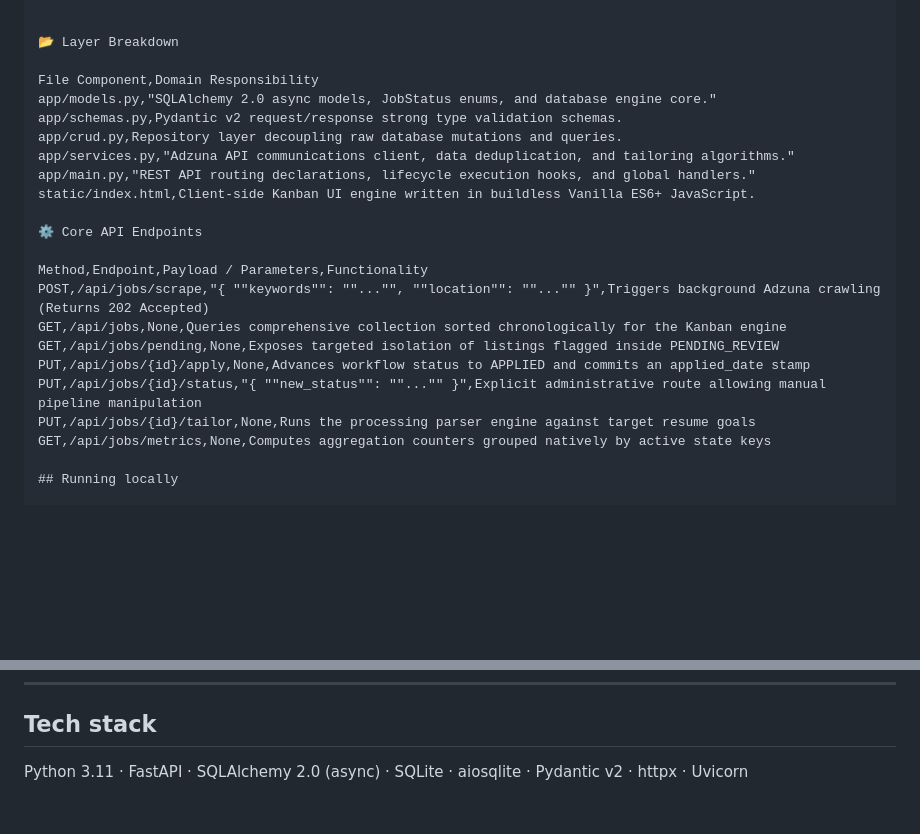
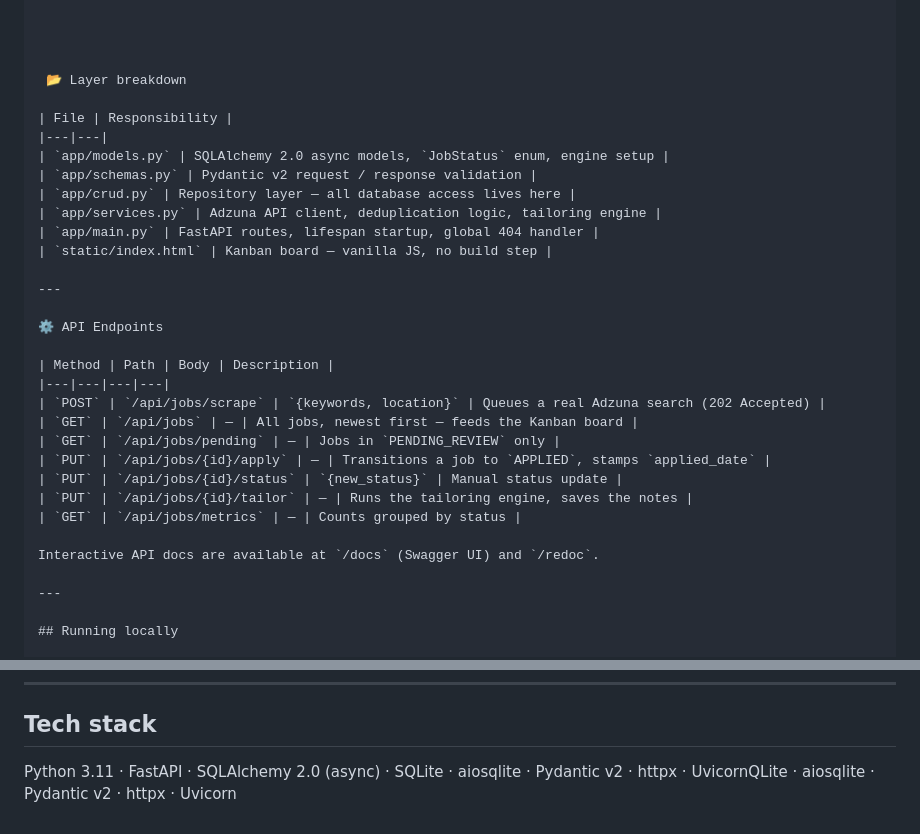
Before and after one commit to nestorNiloy/job-application-agent, a Markdown page: README.md, 2 parts joined by grey strips. Drawn GitHub-style; blank space fills up the shorter version.

Commit message:
Revise API endpoints and layer breakdown in README
Updated API endpoints section and improved formatting in README.

```diff
--- a/README.md
+++ b/README.md
@@ -44,26 +44,36 @@ A robust FastAPI backend service that pulls real-time job listings from the **Ad
        └────────────────────────────────────────────────────────┘
 
 
-📂 Layer Breakdown
 
-File Component,Domain Responsibility
-app/models.py,"SQLAlchemy 2.0 async models, JobStatus enums, and database engine core."
-app/schemas.py,Pydantic v2 request/response strong type validation schemas.
-app/crud.py,Repository layer decoupling raw database mutations and queries.
-app/services.py,"Adzuna API communications client, data deduplication, and tailoring algorithms."
-app/main.py,"REST API routing declarations, lifecycle execution hooks, and global handlers."
-static/index.html,Client-side Kanban UI engine written in buildless Vanilla ES6+ JavaScript.
 
-⚙️ Core API Endpoints
+ 📂 Layer breakdown
 
-Method,Endpoint,Payload / Parameters,Functionality
-POST,/api/jobs/scrape,"{ ""keywords"": ""..."", ""location"": ""..."" }",Triggers background Adzuna crawling (Returns 202 Accepted)
-GET,/api/jobs,None,Queries comprehensive collection sorted chronologically for the Kanban engine
-GET,/api/jobs/pending,None,Exposes targeted isolation of listings flagged inside PENDING_REVIEW
-PUT,/api/jobs/{id}/apply,None,Advances workflow status to APPLIED and commits an applied_date stamp
-PUT,/api/jobs/{id}/status,"{ ""new_status"": ""..."" }",Explicit administrative route allowing manual pipeline manipulation
-PUT,/api/jobs/{id}/tailor,None,Runs the processing parser engine against target resume goals
-GET,/api/jobs/metrics,None,Computes aggregation counters grouped natively by active state keys
+| File | Responsibility |
+|---|---|
+| `app/models.py` | SQLAlchemy 2.0 async models, `JobStatus` enum, engine setup |
+| `app/schemas.py` | Pydantic v2 request / response validation |
+| `app/crud.py` | Repository layer — all database access lives here |
+| `app/services.py` | Adzuna API client, deduplication logic, tailoring engine |
+| `app/main.py` | FastAPI routes, lifespan startup, global 404 handler |
+| `static/index.html` | Kanban board — vanilla JS, no build step |
+
+---
+
+⚙️ API Endpoints
+
+| Method | Path | Body | Description |
+|---|---|---|---|
+| `POST` | `/api/jobs/scrape` | `{keywords, location}` | Queues a real Adzuna search (202 Accepted) |
+| `GET` | `/api/jobs` | — | All jobs, newest first — feeds the Kanban board |
+| `GET` | `/api/jobs/pending` | — | Jobs in `PENDING_REVIEW` only |
+| `PUT` | `/api/jobs/{id}/apply` | — | Transitions a job to `APPLIED`, stamps `applied_date` |
+| `PUT` | `/api/jobs/{id}/status` | `{new_status}` | Manual status update |
+| `PUT` | `/api/jobs/{id}/tailor` | — | Runs the tailoring engine, saves the notes |
+| `GET` | `/api/jobs/metrics` | — | Counts grouped by status |
+
+Interactive API docs are available at `/docs` (Swagger UI) and `/redoc`.
+
+---
 
 ## Running locally
 
@@ -94,4 +104,4 @@ Register for free credentials at [developer.adzuna.com](https://developer.adzuna
 
 ## Tech stack
 
-Python 3.11 · FastAPI · SQLAlchemy 2.0 (async) · SQLite · aiosqlite · Pydantic v2 · httpx · Uvicorn
+Python 3.11 · FastAPI · SQLAlchemy 2.0 (async) · SQLite · aiosqlite · Pydantic v2 · httpx · UvicornQLite · aiosqlite · Pydantic v2 · httpx · Uvicorn
```
